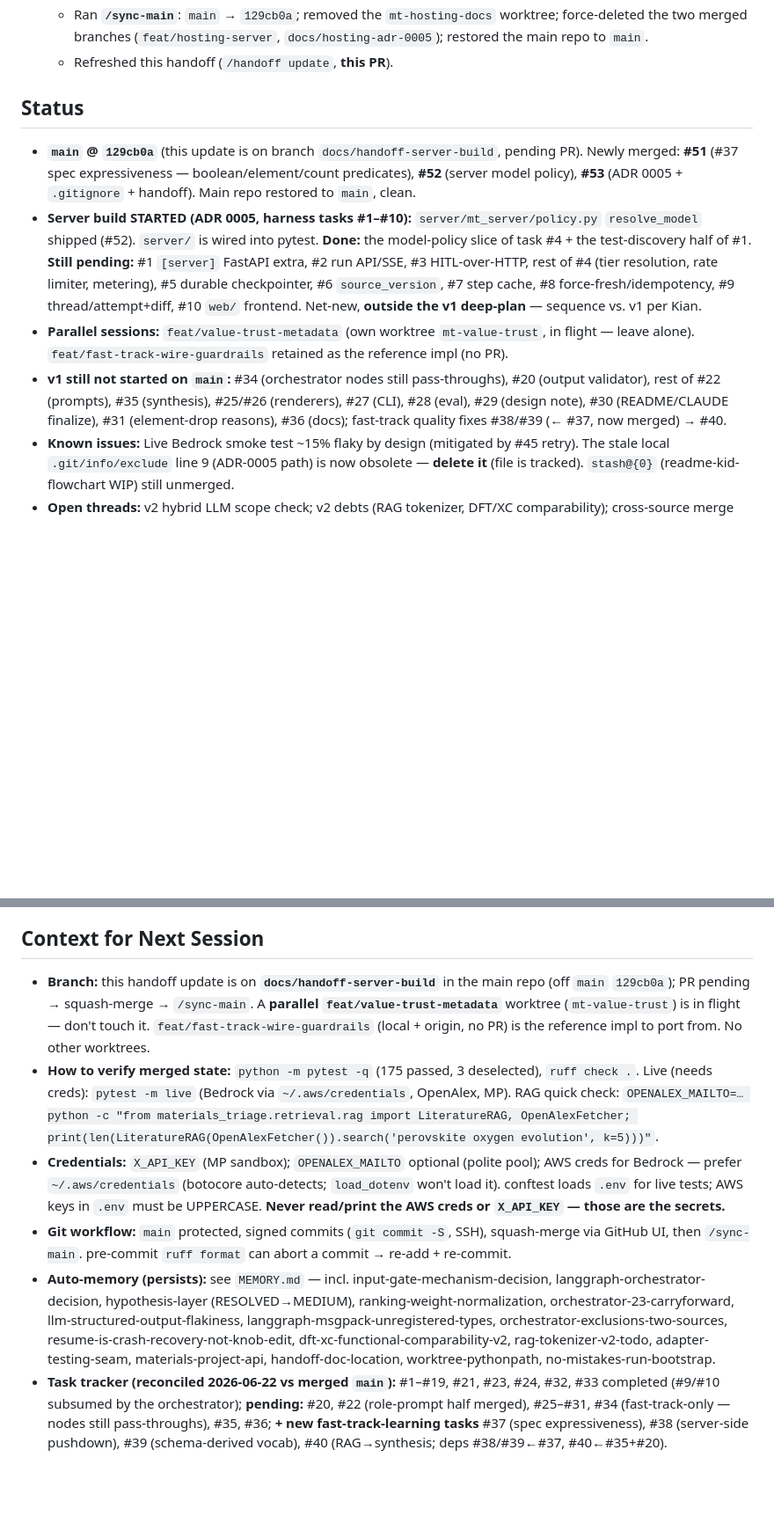
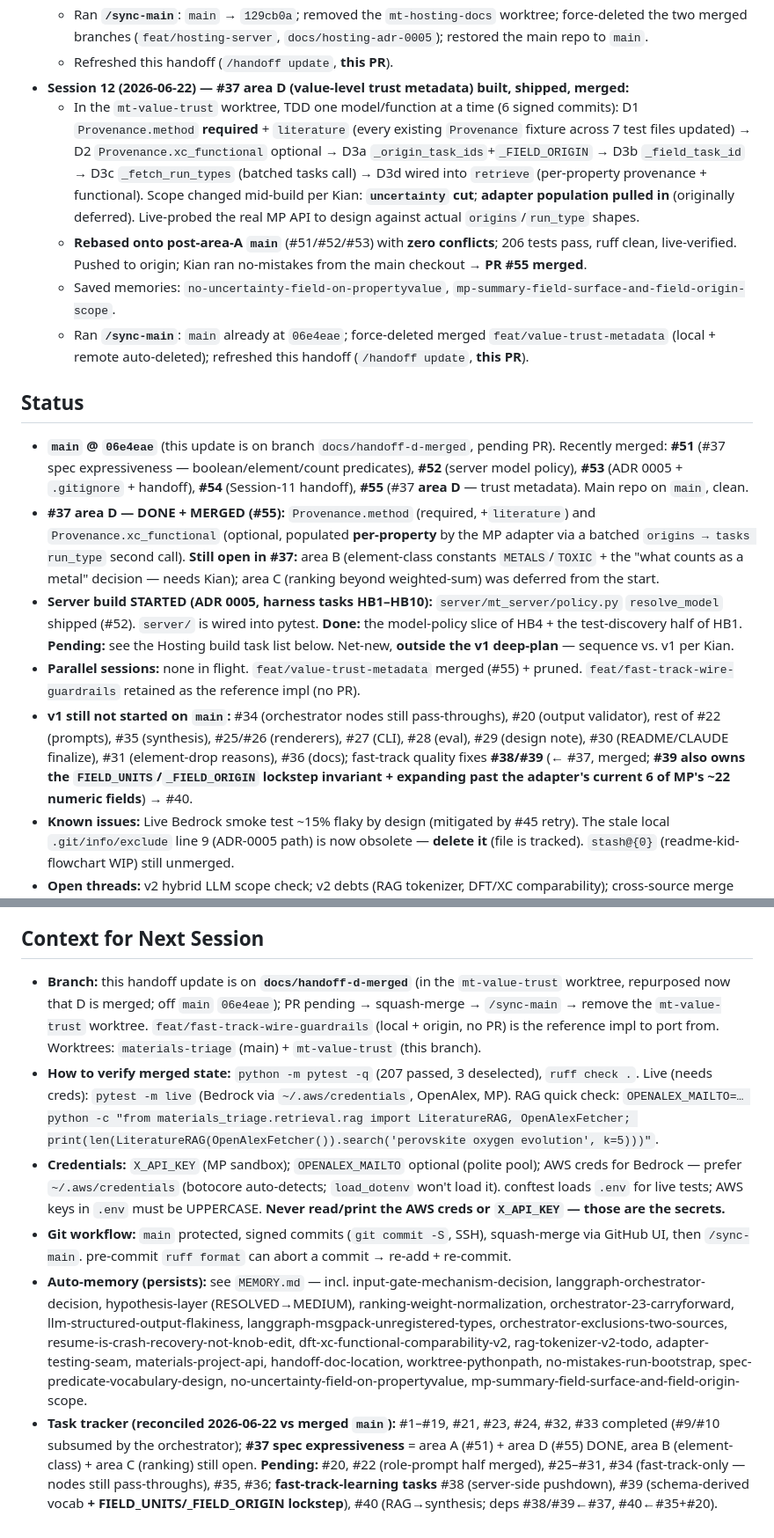
Before and after one commit to kianpu34593/materials-triage, a Markdown page: docs/handoff.md, 2 parts joined by grey strips. Shown at 88% size. Drawn GitHub-style; blank space fills up the shorter version.

```diff
--- a/docs/handoff.md
+++ b/docs/handoff.md
@@ -407,23 +441,41 @@ merged (#48/#49) — the real build re-implements via TDD.
   - Ran **`/sync-main`**: `main` → `129cb0a`; removed the `mt-hosting-docs` worktree; force-deleted the
     two merged branches (`feat/hosting-server`, `docs/hosting-adr-0005`); restored the main repo to `main`.
   - Refreshed this handoff (`/handoff update`, **this PR**).
+- **Session 12 (2026-06-22) — #37 area D (value-level trust metadata) built, shipped, merged:**
+  - In the `mt-value-trust` worktree, TDD one model/function at a time (6 signed commits): D1
+    `Provenance.method` **required** + `literature` (every existing `Provenance` fixture across 7 test
+    files updated) → D2 `Provenance.xc_functional` optional → D3a `_origin_task_ids`+`_FIELD_ORIGIN` →
+    D3b `_field_task_id` → D3c `_fetch_run_types` (batched tasks call) → D3d wired into `retrieve`
+    (per-property provenance + functional). Scope changed mid-build per Kian: **`uncertainty` cut**;
+    **adapter population pulled in** (originally deferred). Live-probed the real MP API to design against
+    actual `origins`/`run_type` shapes.
+  - **Rebased onto post-area-A `main`** (#51/#52/#53) with **zero conflicts**; 206 tests pass, ruff clean,
+    live-verified. Pushed to origin; Kian ran no-mistakes from the main checkout → **PR #55 merged**.
+  - Saved memories: `no-uncertainty-field-on-propertyvalue`, `mp-summary-field-surface-and-field-origin-scope`.
+  - Ran **`/sync-main`**: `main` already at `06e4eae`; force-deleted merged `feat/value-trust-metadata`
+    (local + remote auto-deleted); refreshed this handoff (`/handoff update`, **this PR**).
 
 ## Status
-- **`main` @ `129cb0a`** (this update is on branch `docs/handoff-server-build`, pending PR). Newly
+- **`main` @ `06e4eae`** (this update is on branch `docs/handoff-d-merged`, pending PR). Recently
   merged: **#51** (#37 spec expressiveness — boolean/element/count predicates), **#52** (server model
-  policy), **#53** (ADR 0005 + `.gitignore` + handoff). Main repo restored to `main`, clean.
-- **Server build STARTED (ADR 0005, harness tasks #1–#10):** `server/mt_server/policy.py`
+  policy), **#53** (ADR 0005 + `.gitignore` + handoff), **#54** (Session-11 handoff), **#55** (#37 **area
+  D** — trust metadata). Main repo on `main`, clean.
+- **#37 area D — DONE + MERGED (#55):** `Provenance.method` (required, +`literature`) and
+  `Provenance.xc_functional` (optional, populated **per-property** by the MP adapter via a batched
+  `origins → tasks run_type` second call). **Still open in #37:** area B (element-class constants
+  `METALS`/`TOXIC` + the "what counts as a metal" decision — needs Kian); area C (ranking beyond
+  weighted-sum) was deferred from the start.
+- **Server build STARTED (ADR 0005, harness tasks HB1–HB10):** `server/mt_server/policy.py`
   `resolve_model` shipped (#52). `server/` is wired into pytest. **Done:** the model-policy slice of
-  task #4 + the test-discovery half of #1. **Still pending:** #1 `[server]` FastAPI extra, #2 run
-  API/SSE, #3 HITL-over-HTTP, rest of #4 (tier resolution, rate limiter, metering), #5 durable
-  checkpointer, #6 `source_version`, #7 step cache, #8 force-fresh/idempotency, #9 thread/attempt+diff,
-  #10 `web/` frontend. Net-new, **outside the v1 deep-plan** — sequence vs. v1 per Kian.
-- **Parallel sessions:** `feat/value-trust-metadata` (own worktree `mt-value-trust`, in flight — leave
-  alone). `feat/fast-track-wire-guardrails` retained as the reference impl (no PR).
+  HB4 + the test-discovery half of HB1. **Pending:** see the Hosting build task list below. Net-new,
+  **outside the v1 deep-plan** — sequence vs. v1 per Kian.
+- **Parallel sessions:** none in flight. `feat/value-trust-metadata` merged (#55) + pruned.
+  `feat/fast-track-wire-guardrails` retained as the reference impl (no PR).
 - **v1 still not started on `main`:** #34 (orchestrator nodes still pass-throughs), #20 (output
   validator), rest of #22 (prompts), #35 (synthesis), #25/#26 (renderers), #27 (CLI), #28 (eval),
   #29 (design note), #30 (README/CLAUDE finalize), #31 (element-drop reasons), #36 (docs); fast-track
-  quality fixes #38/#39 (← #37, now merged) → #40.
+  quality fixes **#38/#39** (← #37, merged; **#39 also owns the `FIELD_UNITS`/`_FIELD_ORIGIN` lockstep
+  invariant + expanding past the adapter's current 6 of MP's ~22 numeric fields**) → #40.
 - **Known issues:** Live Bedrock smoke test ~15% flaky by design (mitigated by #45 retry). The stale
   local `.git/info/exclude` line 9 (ADR-0005 path) is now obsolete — **delete it** (file is tracked).
   `stash@{0}` (readme-kid-flowchart WIP) still unmerged.
@@ -468,11 +521,11 @@ remaining `[server]` extra. Net-new, **outside the v1 deep-plan** — sequence v
    reasons (#31), docs (#36).
 
 ## Context for Next Session
-- **Branch:** this handoff update is on **`docs/handoff-server-build`** in the main repo (off `main`
-  `129cb0a`); PR pending → squash-merge → `/sync-main`. A **parallel `feat/value-trust-metadata`**
-  worktree (`mt-value-trust`) is in flight — don't touch it. `feat/fast-track-wire-guardrails`
-  (local + origin, no PR) is the reference impl to port from. No other worktrees.
-- **How to verify merged state:** `python -m pytest -q` (175 passed, 3 deselected), `ruff check .`.
+- **Branch:** this handoff update is on **`docs/handoff-d-merged`** (in the `mt-value-trust` worktree,
+  repurposed now that D is merged; off `main` `06e4eae`); PR pending → squash-merge → `/sync-main` →
+  remove the `mt-value-trust` worktree. `feat/fast-track-wire-guardrails` (local + origin, no PR) is the
+  reference impl to port from. Worktrees: `materials-triage` (main) + `mt-value-trust` (this branch).
+- **How to verify merged state:** `python -m pytest -q` (207 passed, 3 deselected), `ruff check .`.
   Live (needs creds): `pytest -m live` (Bedrock via `~/.aws/credentials`, OpenAlex, MP). RAG quick
   check: `OPENALEX_MAILTO=… python -c "from materials_triage.retrieval.rag import LiteratureRAG,
   OpenAlexFetcher; print(len(LiteratureRAG(OpenAlexFetcher()).search('perovskite oxygen evolution', k=5)))"`.
@@ -487,9 +540,12 @@ remaining `[server]` extra. Net-new, **outside the v1 deep-plan** — sequence v
   orchestrator-23-carryforward, llm-structured-output-flakiness, langgraph-msgpack-unregistered-types,
   orchestrator-exclusions-two-sources, resume-is-crash-recovery-not-knob-edit,
   dft-xc-functional-comparability-v2, rag-tokenizer-v2-todo, adapter-testing-seam,
-  materials-project-api, handoff-doc-location, worktree-pythonpath, no-mistakes-run-bootstrap.
+  materials-project-api, handoff-doc-location, worktree-pythonpath, no-mistakes-run-bootstrap,
+  spec-predicate-vocabulary-design, no-uncertainty-field-on-propertyvalue,
+  mp-summary-field-surface-and-field-origin-scope.
 - **Task tracker (reconciled 2026-06-22 vs merged `main`):** #1–#19, #21, #23, #24, #32, #33 completed
-  (#9/#10 subsumed by the orchestrator); **pending:** #20, #22 (role-prompt half merged), #25–#31,
-  #34 (fast-track-only — nodes still pass-throughs), #35, #36; **+ new fast-track-learning tasks**
-  #37 (spec expressiveness), #38 (server-side pushdown), #39 (schema-derived vocab), #40 (RAG→synthesis;
-  deps #38/#39←#37, #40←#35+#20).
+  (#9/#10 subsumed by the orchestrator); **#37 spec expressiveness** = area A (#51) + area D (#55)
+  DONE, area B (element-class) + area C (ranking) still open. **Pending:** #20, #22 (role-prompt half
+  merged), #25–#31, #34 (fast-track-only — nodes still pass-throughs), #35, #36; **fast-track-learning
+  tasks** #38 (server-side pushdown), #39 (schema-derived vocab **+ FIELD_UNITS/_FIELD_ORIGIN lockstep**),
+  #40 (RAG→synthesis; deps #38/#39←#37, #40←#35+#20).
```
Also changed, not shown: other parts of docs/handoff.md (+39 -4 lines).
